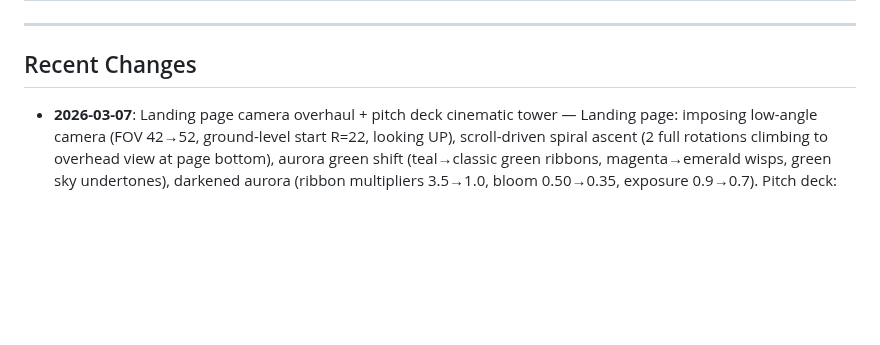
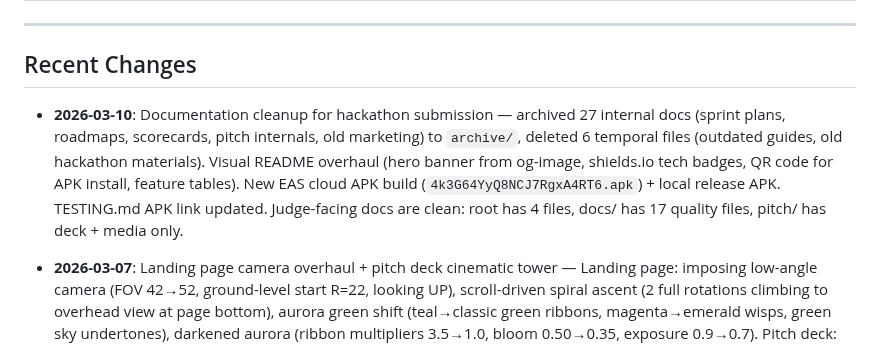
Before and after one commit to epicexcelsior/monolith, a Markdown page: CONTEXT.md, the part around one of its changes. Drawn GitHub-style; blank space fills up the shorter version.

Commit message:
docs: update CONTEXT.md with docs cleanup + APK build session
Co-Authored-By: Claude Opus 4.6 <noreply@anthropic.com>

```diff
--- a/CONTEXT.md
+++ b/CONTEXT.md
@@ -386,6 +386,8 @@ npx supabase db push   # linked to pscgsbdznfitscxflxrm
 
 ## Recent Changes
 
+- **2026-03-10**: Documentation cleanup for hackathon submission — archived 27 internal docs (sprint plans, roadmaps, scorecards, pitch internals, old marketing) to `archive/`, deleted 6 temporal files (outdated guides, old hackathon materials). Visual README overhaul (hero banner from og-image, shields.io tech badges, QR code for APK install, feature tables). New EAS cloud APK build (`4k3G64YyQ8NCJ7RgxA4RT6.apk`) + local release APK. TESTING.md APK link updated. Judge-facing docs are clean: root has 4 files, docs/ has 17 quality files, pitch/ has deck + media only.
+
 - **2026-03-07**: Landing page camera overhaul + pitch deck cinematic tower — Landing page: imposing low-angle camera (FOV 42→52, ground-level start R=22, looking UP), scroll-driven spiral ascent (2 full rotations climbing to overhead view at page bottom), aurora green shift (teal→classic green ribbons, magenta→emerald wisps, green sky undertones), darkened aurora (ribbon multipliers 3.5→1.0, bloom 0.50→0.35, exposure 0.9→0.7). Pitch deck: replaced slide 3 (old 2D canvas) with full-screen Three.js cinematic tower reveal — same tower geometry/shaders/aurora/particles/bloom as landing page, cinematic spin-in camera (R=55→22, 324° sweep), text fades in at 2.5s with staggered reveals, lazy-init via IntersectionObserver, renders pause off-screen, graceful WebGL fallback. Text contrast: 4-layer black text-shadow, radial vignette behind text, bright gold gradient on "in 3D" with gold drop-shadow glow, pills with backdrop-filter blur.
 
 - **2026-03-04**: Landing page immersive aurora + deploy (`apps/web/index.html`) — dramatic aurora skybox (4 seamless FBM ribbon layers: purple/teal/gold/magenta, cylindrical coords for no seam, scroll-responsive intensity, liquid flow motion), liquid marble pedestal (animated flowing veins via time-offset FBM), 3-tier parallax particles (150 near embers + 80 aurora-colored fireflies + 250 far cosmic dust), bloom 0.50, ground glow aurora-tinted, waitlist form bug fix (inline display:none overriding success class), tight title shadow. CF Pages deployed to themonolith.pages.dev, GitHub Action auto-deploys on push to `apps/web/`. Waitlist writes to Supabase verified working.
```
Also changed, not shown: other parts of CONTEXT.md (+1 -1 lines).
